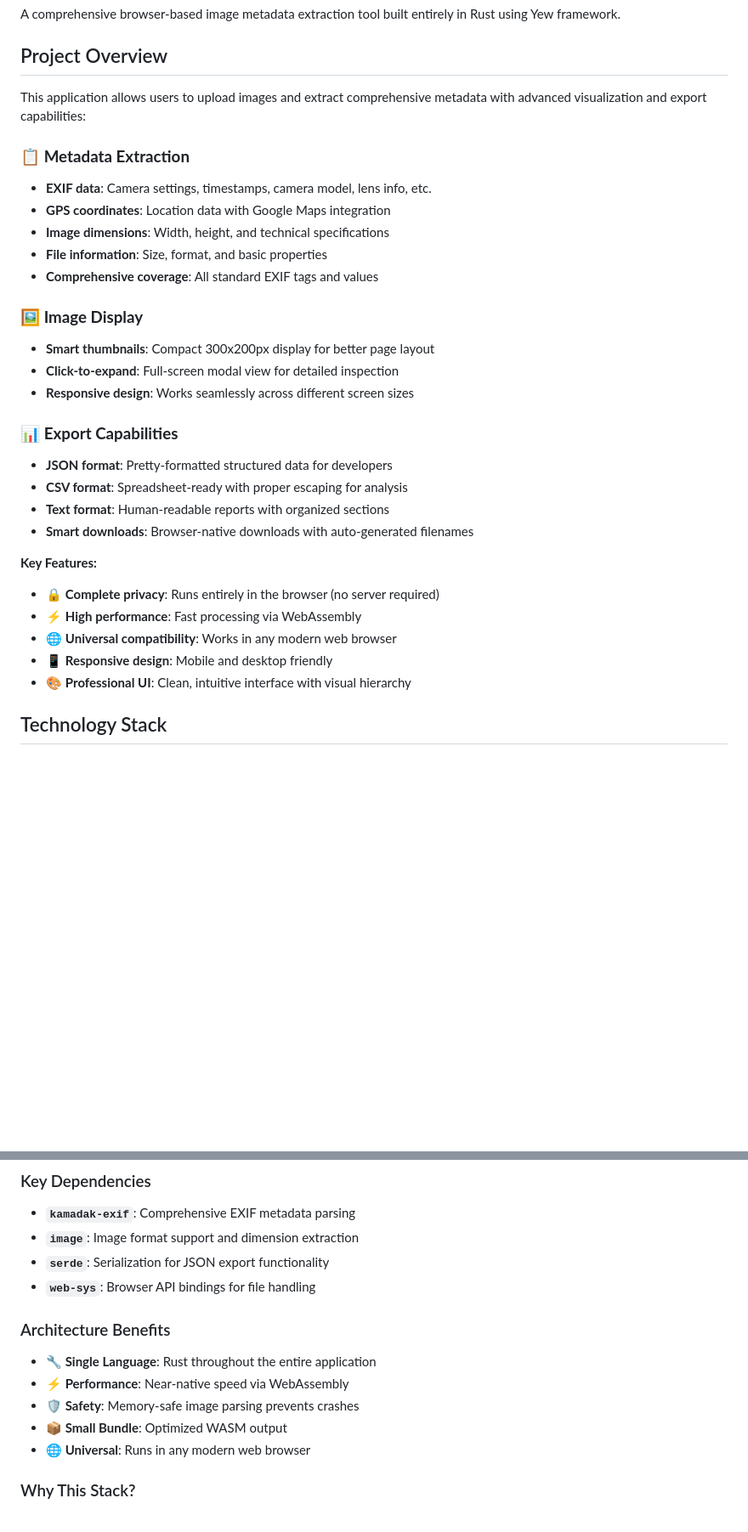
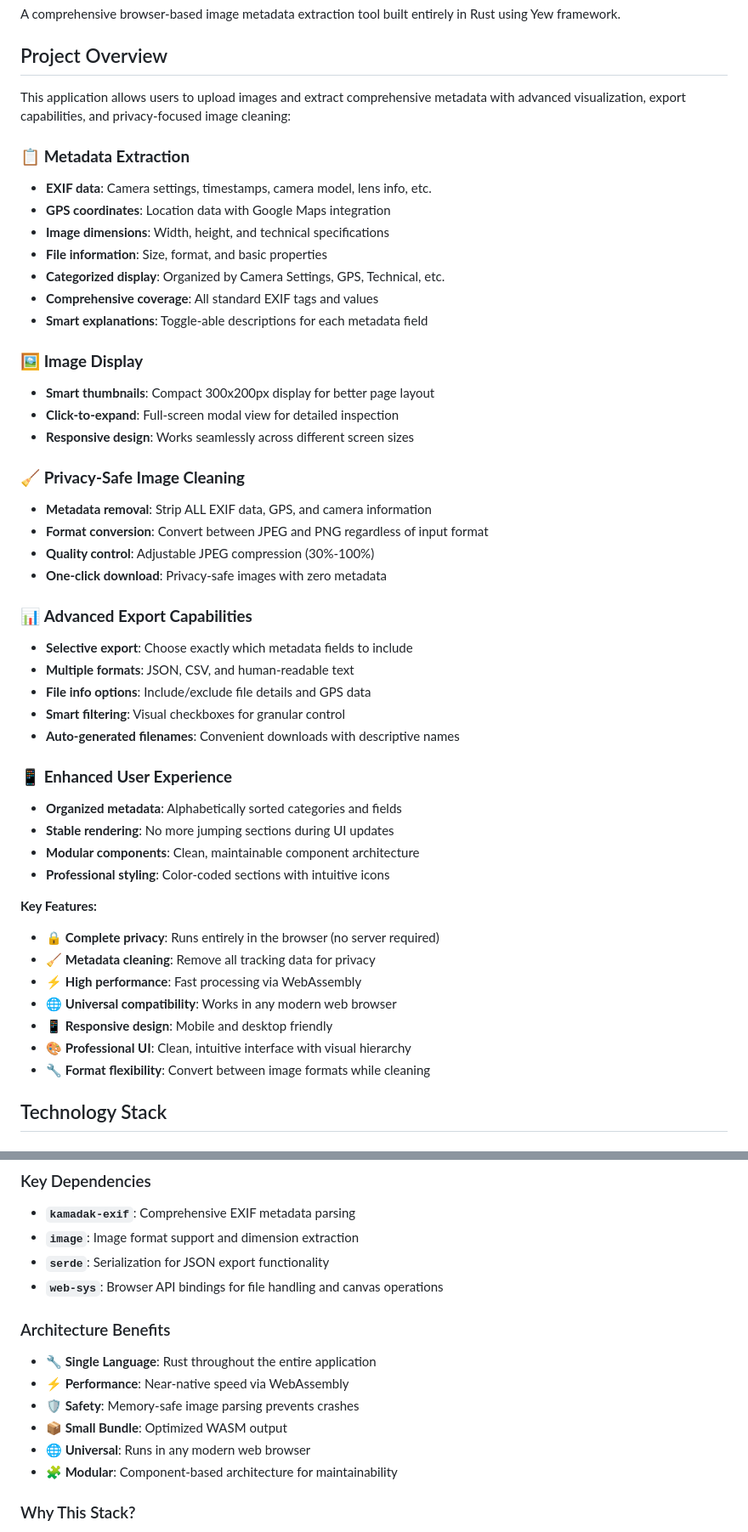
Before and after one commit to akofink/image-metadata-extractor, a Markdown page: README.md, 2 parts joined by grey strips. Shown at 85% size. Rendered like a GitHub page; blank space fills up the shorter version.

```diff
--- a/README.md
+++ b/README.md
@@ -4,32 +4,49 @@ A comprehensive browser-based image metadata extraction tool built entirely in R
 
 ## Project Overview
 
-This application allows users to upload images and extract comprehensive metadata with advanced visualization and export capabilities:
+This application allows users to upload images and extract comprehensive metadata with advanced visualization, export capabilities, and privacy-focused image cleaning:
 
 ### 📋 **Metadata Extraction**
 - **EXIF data**: Camera settings, timestamps, camera model, lens info, etc.
 - **GPS coordinates**: Location data with Google Maps integration
 - **Image dimensions**: Width, height, and technical specifications
 - **File information**: Size, format, and basic properties
+- **Categorized display**: Organized by Camera Settings, GPS, Technical, etc.
 - **Comprehensive coverage**: All standard EXIF tags and values
+- **Smart explanations**: Toggle-able descriptions for each metadata field
 
 ### 🖼️ **Image Display**
 - **Smart thumbnails**: Compact 300x200px display for better page layout
 - **Click-to-expand**: Full-screen modal view for detailed inspection
 - **Responsive design**: Works seamlessly across different screen sizes
 
-### 📊 **Export Capabilities**
-- **JSON format**: Pretty-formatted structured data for developers
-- **CSV format**: Spreadsheet-ready with proper escaping for analysis
-- **Text format**: Human-readable reports with organized sections
-- **Smart downloads**: Browser-native downloads with auto-generated filenames
+### 🧹 **Privacy-Safe Image Cleaning**
+- **Metadata removal**: Strip ALL EXIF data, GPS, and camera information
+- **Format conversion**: Convert between JPEG and PNG regardless of input format
+- **Quality control**: Adjustable JPEG compression (30%-100%)
+- **One-click download**: Privacy-safe images with zero metadata
+
+### 📊 **Advanced Export Capabilities**
+- **Selective export**: Choose exactly which metadata fields to include
+- **Multiple formats**: JSON, CSV, and human-readable text
+- **File info options**: Include/exclude file details and GPS data
+- **Smart filtering**: Visual checkboxes for granular control
+- **Auto-generated filenames**: Convenient downloads with descriptive names
+
+### 📱 **Enhanced User Experience**
+- **Organized metadata**: Alphabetically sorted categories and fields
+- **Stable rendering**: No more jumping sections during UI updates
+- **Modular components**: Clean, maintainable component architecture
+- **Professional styling**: Color-coded sections with intuitive icons
 
 **Key Features:**
 - 🔒 **Complete privacy**: Runs entirely in the browser (no server required)
+- 🧹 **Metadata cleaning**: Remove all tracking data for privacy
 - ⚡ **High performance**: Fast processing via WebAssembly
 - 🌐 **Universal compatibility**: Works in any modern web browser
 - 📱 **Responsive design**: Mobile and desktop friendly
 - 🎨 **Professional UI**: Clean, intuitive interface with visual hierarchy
+- 🔧 **Format flexibility**: Convert between image formats while cleaning
 
 ## Technology Stack
 
@@ -43,7 +60,7 @@ This application allows users to upload images and extract comprehensive metadat
 - **`kamadak-exif`**: Comprehensive EXIF metadata parsing
 - **`image`**: Image format support and dimension extraction
 - **`serde`**: Serialization for JSON export functionality
-- **`web-sys`**: Browser API bindings for file handling
+- **`web-sys`**: Browser API bindings for file handling and canvas operations
 
 ### Architecture Benefits
 - **🔧 Single Language**: Rust throughout the entire application
@@ -51,6 +68,7 @@ This application allows users to upload images and extract comprehensive metadat
 - **🛡️ Safety**: Memory-safe image parsing prevents crashes
 - **📦 Small Bundle**: Optimized WASM output
 - **🌐 Universal**: Runs in any modern web browser
+- **🧩 Modular**: Component-based architecture for maintainability
 
 ### Why This Stack?
 - **Rust + WASM**: Combines safety with performance for binary data processing
```
Also changed, not shown: other parts of README.md (+122 -59 lines).
